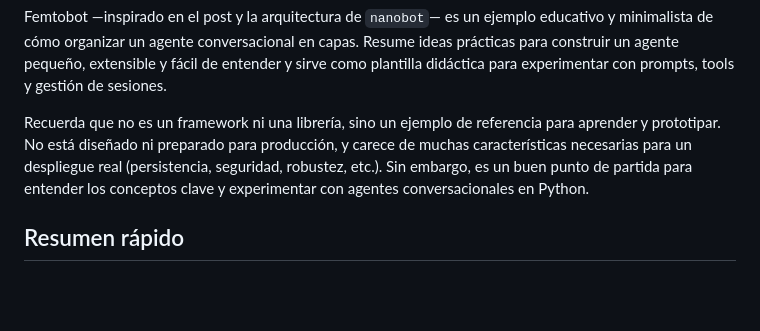
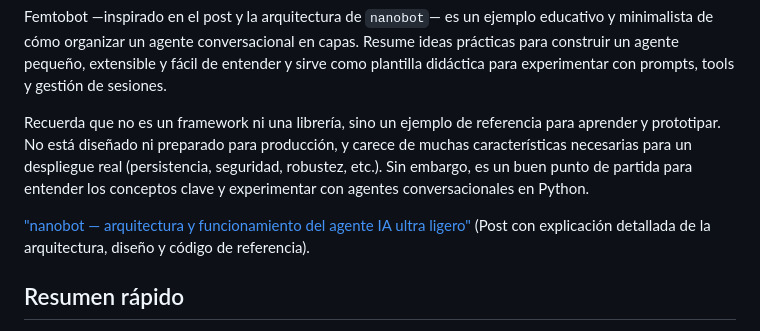
Before and after one commit to rafnixg/femtobot, a Markdown page: README.md, the part around the change. Rendered like a GitHub page; blank space fills up the shorter version.

Commit message:
mejora README: agregar enlace al post sobre la arquitectura de nanobot

```diff
--- a/README.md
+++ b/README.md
@@ -8,6 +8,8 @@
 Femtobot —inspirado en el post y la arquitectura de `nanobot`— es un ejemplo educativo y minimalista de cómo organizar un agente conversacional en capas. Resume ideas prácticas para construir un agente pequeño, extensible y fácil de entender y sirve como plantilla didáctica para experimentar con prompts, tools y gestión de sesiones.
 
 Recuerda que no es un framework ni una librería, sino un ejemplo de referencia para aprender y prototipar. No está diseñado ni preparado para producción, y carece de muchas características necesarias para un despliegue real (persistencia, seguridad, robustez, etc.). Sin embargo, es un buen punto de partida para entender los conceptos clave y experimentar con agentes conversacionales en Python.
+
+["nanobot — arquitectura y funcionamiento del agente IA ultra ligero"](https://blog.rafnixg.dev/nanobot-arquitectura-y-funcionamiento-del-agente-ia-ultra-ligero) (Post con explicación detallada de la arquitectura, diseño y código de referencia).
 
 ## Resumen rápido
 
```
